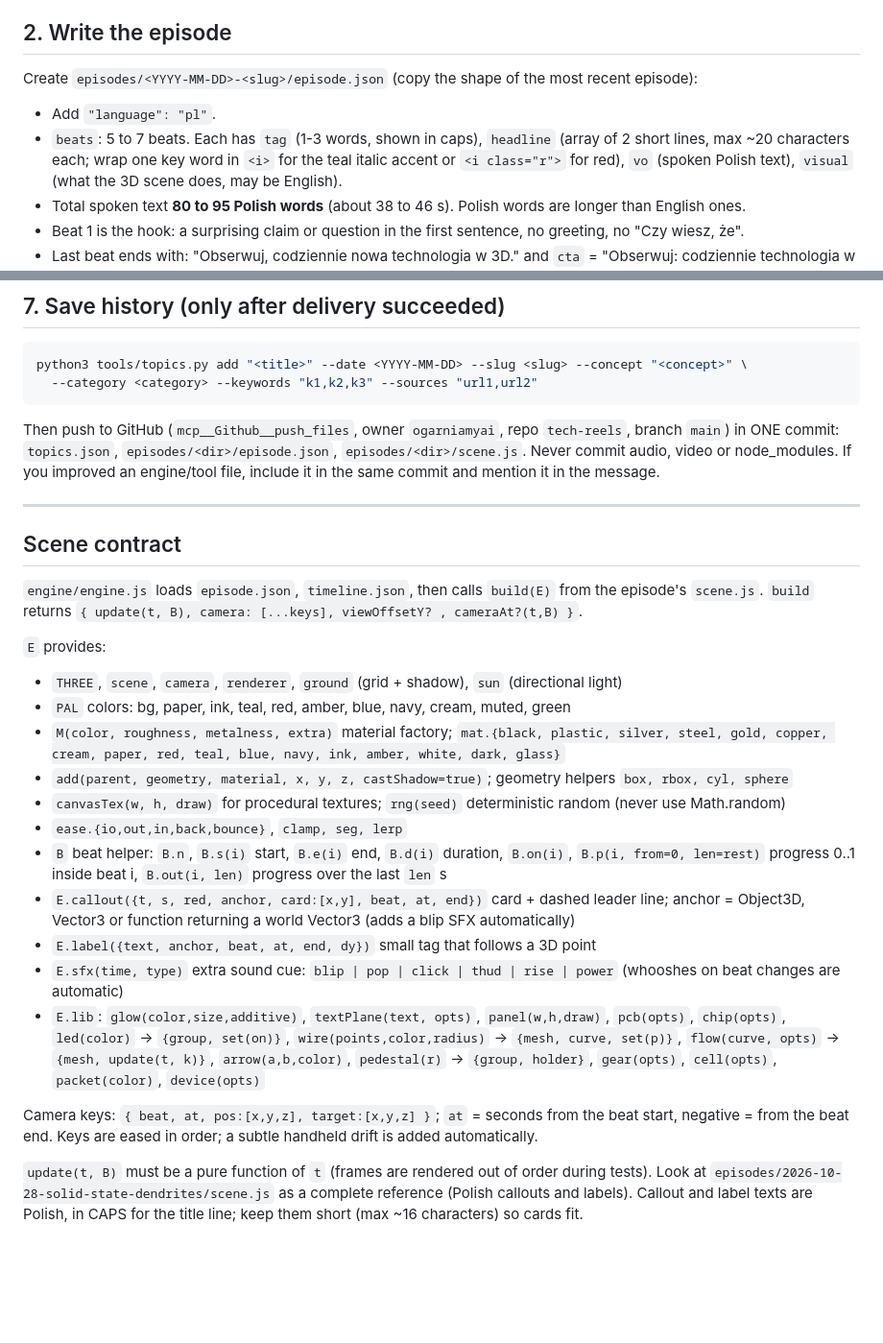
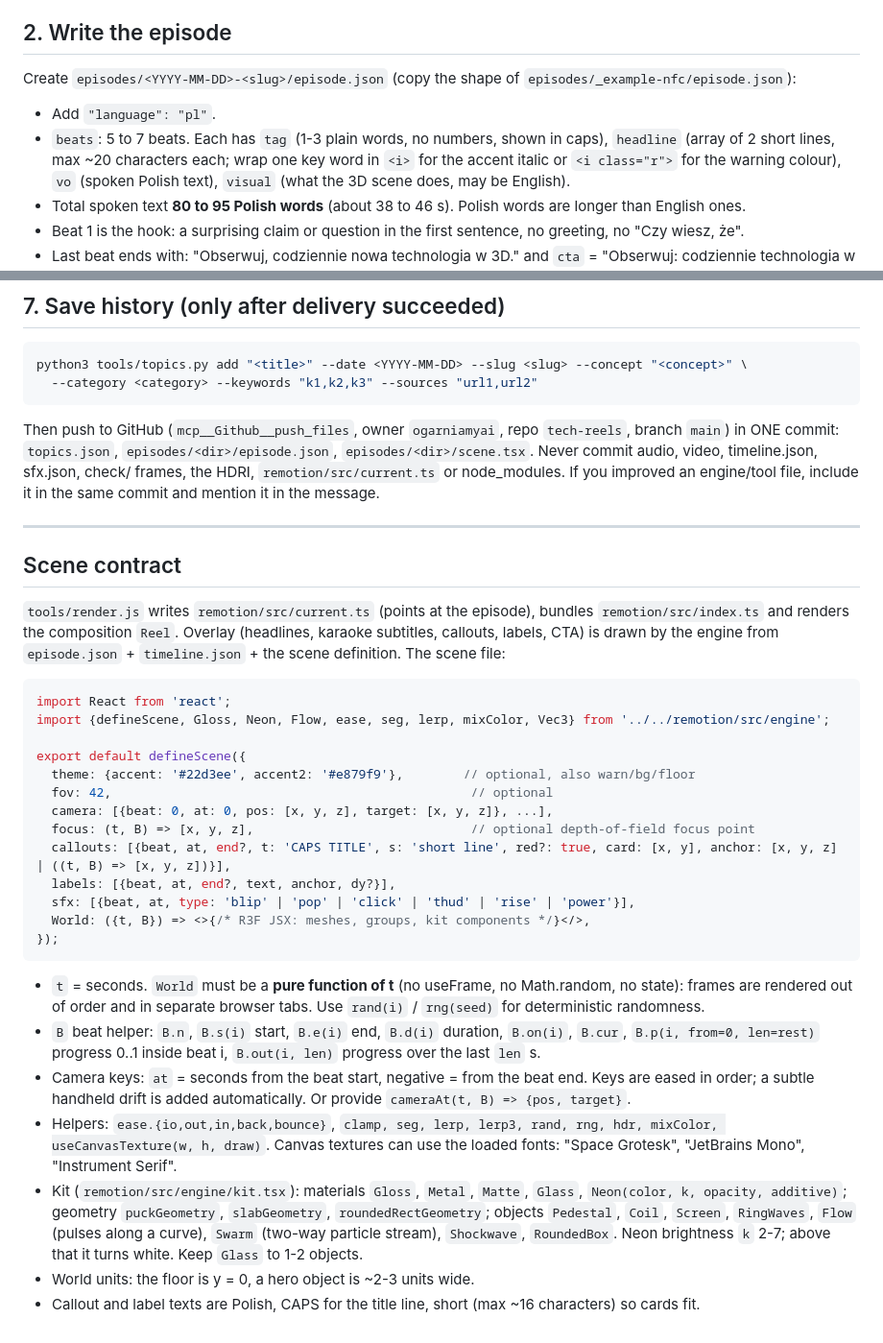
Before and after one commit to ogarniamyai/tech-reels, a Markdown page: PIPELINE.md, 2 parts joined by grey strips. Shown at 96% size. Rendered like a GitHub page; blank space fills up the shorter version.

````diff
--- a/PIPELINE.md
+++ b/PIPELINE.md
@@ -51,11 +80,11 @@ official when possible). Keep the numbers you are not sure about out of the scri
 
 ## 2. Write the episode
 
-Create `episodes/<YYYY-MM-DD>-<slug>/episode.json` (copy the shape of the most recent episode):
+Create `episodes/<YYYY-MM-DD>-<slug>/episode.json` (copy the shape of `episodes/_example-nfc/episode.json`):
 
 - Add `"language": "pl"`.
-- `beats`: 5 to 7 beats. Each has `tag` (1-3 words, shown in caps), `headline` (array of 2 short lines, max ~20
-  characters each; wrap one key word in `<i>` for the teal italic accent or `<i class="r">` for red),
+- `beats`: 5 to 7 beats. Each has `tag` (1-3 plain words, no numbers, shown in caps), `headline` (array of 2 short
+  lines, max ~20 characters each; wrap one key word in `<i>` for the accent italic or `<i class="r">` for the warning colour),
   `vo` (spoken Polish text), `visual` (what the 3D scene does, may be English).
 - Total spoken text **80 to 95 Polish words** (about 38 to 46 s). Polish words are longer than English ones.
 - Beat 1 is the hook: a surprising claim or question in the first sentence, no greeting, no "Czy wiesz, że".
@@ -117,39 +165,44 @@ python3 tools/topics.py add "<title>" --date <YYYY-MM-DD> --slug <slug> --concep
   --category <category> --keywords "k1,k2,k3" --sources "url1,url2"
 ```
 Then push to GitHub (`mcp__Github__push_files`, owner `ogarniamyai`, repo `tech-reels`, branch `main`) in ONE commit:
-`topics.json`, `episodes/<dir>/episode.json`, `episodes/<dir>/scene.js`.
-Never commit audio, video or node_modules. If you improved an engine/tool file, include it in the same commit and
-mention it in the message.
+`topics.json`, `episodes/<dir>/episode.json`, `episodes/<dir>/scene.tsx`.
+Never commit audio, video, timeline.json, sfx.json, check/ frames, the HDRI, `remotion/src/current.ts` or node_modules.
+If you improved an engine/tool file, include it in the same commit and mention it in the message.
 
 ---
 
 ## Scene contract
 
-`engine/engine.js` loads `episode.json`, `timeline.json`, then calls `build(E)` from the episode's `scene.js`.
-`build` returns `{ update(t, B), camera: [...keys], viewOffsetY? , cameraAt?(t,B) }`.
+`tools/render.js` writes `remotion/src/current.ts` (points at the episode), bundles `remotion/src/index.ts` and renders the
+composition `Reel`. Overlay (headlines, karaoke subtitles, callouts, labels, CTA) is drawn by the engine from
+`episode.json` + `timeline.json` + the scene definition. The scene file:
 
-`E` provides:
-- `THREE`, `scene`, `camera`, `renderer`, `ground` (grid + shadow), `sun` (directional light)
-- `PAL` colors: bg, paper, ink, teal, red, amber, blue, navy, cream, muted, green
-- `M(color, roughness, metalness, extra)` material factory; `mat.{black, plastic, silver, steel, gold, copper, cream,
-  paper, red, teal, blue, navy, ink, amber, white, dark, glass}`
-- `add(parent, geometry, material, x, y, z, castShadow=true)`; geometry helpers `box, rbox, cyl, sphere`
-- `canvasTex(w, h, draw)` for procedural textures; `rng(seed)` deterministic random (never use Math.random)
-- `ease.{io,out,in,back,bounce}`, `clamp, seg, lerp`
-- `B` beat helper: `B.n`, `B.s(i)` start, `B.e(i)` end, `B.d(i)` duration, `B.on(i)`,
-  `B.p(i, from=0, len=rest)` progress 0..1 inside beat i, `B.out(i, len)` progress over the last `len` s
-- `E.callout({t, s, red, anchor, card:[x,y], beat, at, end})` card + dashed leader line; anchor = Object3D,
-  Vector3 or function returning a world Vector3 (adds a blip SFX automatically)
-- `E.label({text, anchor, beat, at, end, dy})` small tag that follows a 3D point
-- `E.sfx(time, type)` extra sound cue: `blip | pop | click | thud | rise | power` (whooshes on beat changes are automatic)
-- `E.lib`: `glow(color,size,additive)`, `textPlane(text, opts)`, `panel(w,h,draw)`, `pcb(opts)`, `chip(opts)`,
-  `led(color)` -> `{group, set(on)}`, `wire(points,color,radius)` -> `{mesh, curve, set(p)}`,
-  `flow(curve, opts)` -> `{mesh, update(t, k)}`, `arrow(a,b,color)`, `pedestal(r)` -> `{group, holder}`,
-  `gear(opts)`, `cell(opts)`, `packet(color)`, `device(opts)`
+```tsx
+import React from 'react';
+import {defineScene, Gloss, Neon, Flow, ease, seg, lerp, mixColor, Vec3} from '../../remotion/src/engine';
 
-Camera keys: `{ beat, at, pos:[x,y,z], target:[x,y,z] }`; `at` = seconds from the beat start, negative = from the
-beat end. Keys are eased in order; a subtle handheld drift is added automatically.
-
-`update(t, B)` must be a pure function of `t` (frames are rendered out of order during tests).
-Look at `episodes/2026-10-28-solid-state-dendrites/scene.js` as a complete reference (Polish callouts and labels).
-Callout and label texts are Polish, in CAPS for the title line; keep them short (max ~16 characters) so cards fit.
+export default defineScene({
+  theme: {accent: '#22d3ee', accent2: '#e879f9'},        // optional, also warn/bg/floor
+  fov: 42,                                                // optional
+  camera: [{beat: 0, at: 0, pos: [x, y, z], target: [x, y, z]}, ...],
+  focus: (t, B) => [x, y, z],                             // optional depth-of-field focus point
+  callouts: [{beat, at, end?, t: 'CAPS TITLE', s: 'short line', red?: true, card: [x, y], anchor: [x, y, z] | ((t, B) => [x, y, z])}],
+  labels: [{beat, at, end?, text, anchor, dy?}],
+  sfx: [{beat, at, type: 'blip' | 'pop' | 'click' | 'thud' | 'rise' | 'power'}],
+  World: ({t, B}) => <>{/* R3F JSX: meshes, groups, kit components */}</>,
+});
+```
+- `t` = seconds. `World` must be a **pure function of t** (no useFrame, no Math.random, no state): frames are rendered
+  out of order and in separate browser tabs. Use `rand(i)` / `rng(seed)` for deterministic randomness.
+- `B` beat helper: `B.n`, `B.s(i)` start, `B.e(i)` end, `B.d(i)` duration, `B.on(i)`, `B.cur`,
+  `B.p(i, from=0, len=rest)` progress 0..1 inside beat i, `B.out(i, len)` progress over the last `len` s.
+- Camera keys: `at` = seconds from the beat start, negative = from the beat end. Keys are eased in order; a subtle
+  handheld drift is added automatically. Or provide `cameraAt(t, B) => {pos, target}`.
+- Helpers: `ease.{io,out,in,back,bounce}`, `clamp, seg, lerp, lerp3, rand, rng, hdr, mixColor, useCanvasTexture(w, h, draw)`.
+  Canvas textures can use the loaded fonts: "Space Grotesk", "JetBrains Mono", "Instrument Serif".
+- Kit (`remotion/src/engine/kit.tsx`): materials `Gloss`, `Metal`, `Matte`, `Glass`, `Neon(color, k, opacity, additive)`;
+  geometry `puckGeometry`, `slabGeometry`, `roundedRectGeometry`; objects `Pedestal`, `Coil`, `Screen`, `RingWaves`,
+  `Flow` (pulses along a curve), `Swarm` (two-way particle stream), `Shockwave`, `RoundedBox`.
+  Neon brightness `k` 2-7; above that it turns white. Keep `Glass` to 1-2 objects.
+- World units: the floor is y = 0, a hero object is ~2-3 units wide.
+- Callout and label texts are Polish, CAPS for the title line, short (max ~16 characters) so cards fit.
````
Also changed, not shown: other parts of PIPELINE.md (+79 -31 lines).
